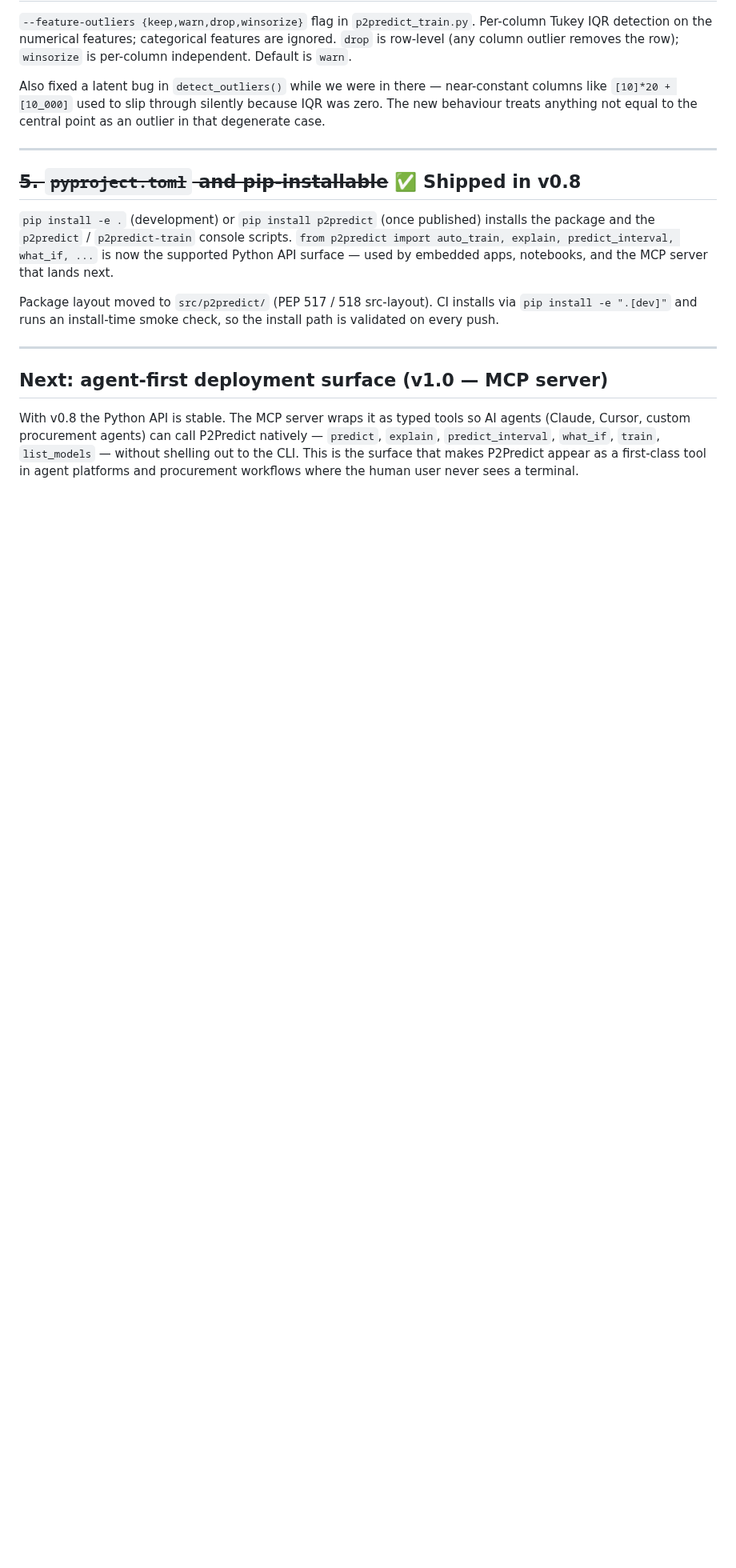
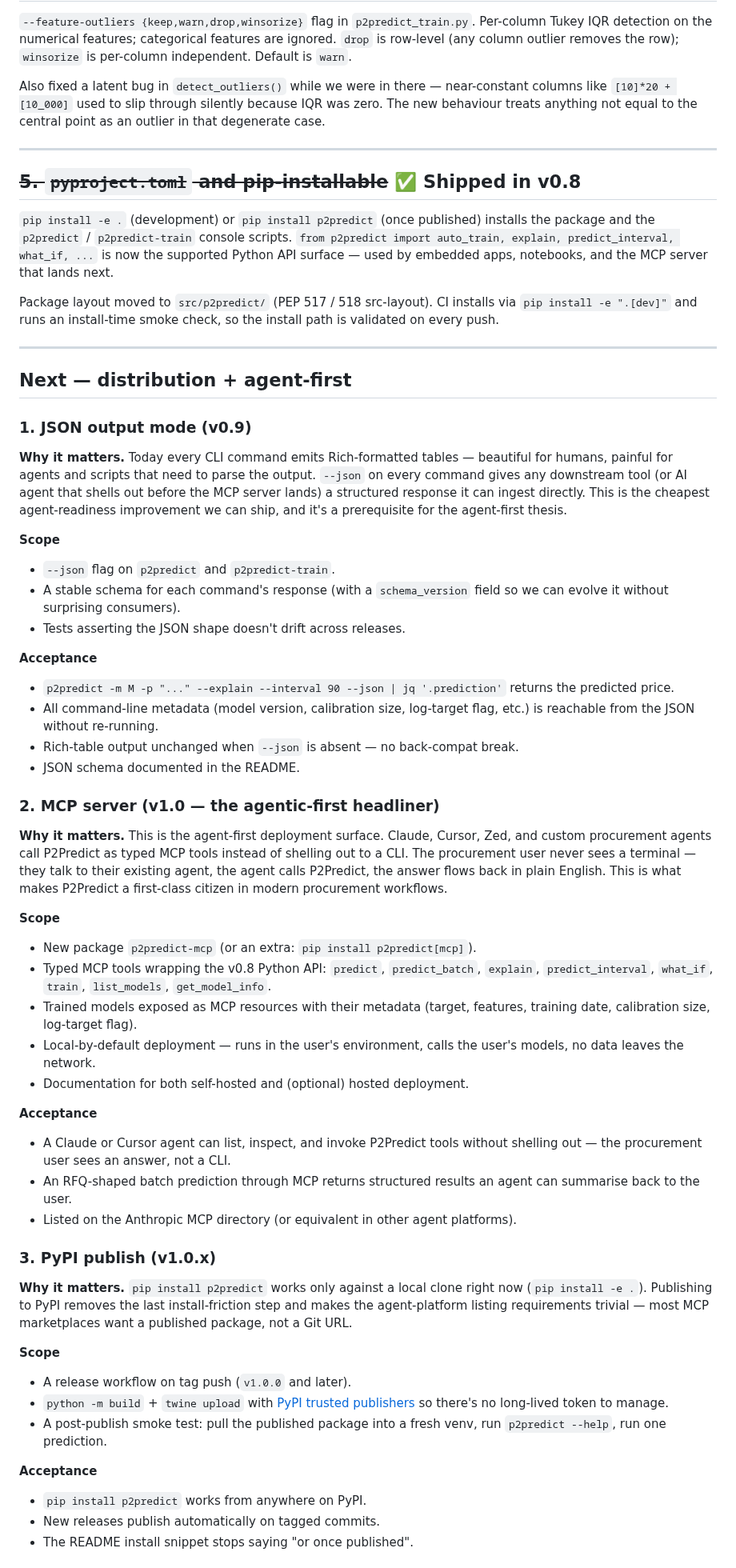
Before and after one commit to ahmed-khalil-hafsi/P2Predict, a Markdown page: ROADMAP.md, the part around one of its changes. Shown at 80% size. Rendered like a GitHub page; blank space fills up the shorter version.

```diff
--- a/ROADMAP.md
+++ b/ROADMAP.md
@@ -50,6 +56,50 @@ Package layout moved to `src/p2predict/` (PEP 517 / 518 src-layout). CI installs
 
 ---
 
-## Next: agent-first deployment surface (v1.0 — MCP server)
+## Next — distribution + agent-first
 
-With v0.8 the Python API is stable. The MCP server wraps it as typed tools so AI agents (Claude, Cursor, custom procurement agents) can call P2Predict natively — `predict`, `explain`, `predict_interval`, `what_if`, `train`, `list_models` — without shelling out to the CLI. This is the surface that makes P2Predict appear as a first-class tool in agent platforms and procurement workflows where the human user never sees a terminal.
+### 1. JSON output mode (v0.9)
+
+**Why it matters.** Today every CLI command emits Rich-formatted tables — beautiful for humans, painful for agents and scripts that need to parse the output. `--json` on every command gives any downstream tool (or AI agent that shells out before the MCP server lands) a structured response it can ingest directly. This is the cheapest agent-readiness improvement we can ship, and it's a prerequisite for the agent-first thesis.
+
+**Scope**
+- `--json` flag on `p2predict` and `p2predict-train`.
+- A stable schema for each command's response (with a `schema_version` field so we can evolve it without surprising consumers).
+- Tests asserting the JSON shape doesn't drift across releases.
+
+**Acceptance**
+- `p2predict -m M -p "..." --explain --interval 90 --json | jq '.prediction'` returns the predicted price.
+- All command-line metadata (model version, calibration size, log-target flag, etc.) is reachable from the JSON without re-running.
+- Rich-table output unchanged when `--json` is absent — no back-compat break.
+- JSON schema documented in the README.
+
+### 2. MCP server (v1.0 — the agentic-first headliner)
+
+**Why it matters.** This is the agent-first deployment surface. Claude, Cursor, Zed, and custom procurement agents call P2Predict as typed MCP tools instead of shelling out to a CLI. The procurement user never sees a terminal — they talk to their existing agent, the agent calls P2Predict, the answer flows back in plain English. This is what makes P2Predict a first-class citizen in modern procurement workflows.
+
+**Scope**
+- New package `p2predict-mcp` (or an extra: `pip install p2predict[mcp]`).
+- Typed MCP tools wrapping the v0.8 Python API: `predict`, `predict_batch`, `explain`, `predict_interval`, `what_if`, `train`, `list_models`, `get_model_info`.
+- Trained models exposed as MCP resources with their metadata (target, features, training date, calibration size, log-target flag).
+- Local-by-default deployment — runs in the user's environment, calls the user's models, no data leaves the network.
+- Documentation for both self-hosted and (optional) hosted deployment.
+
+**Acceptance**
+- A Claude or Cursor agent can list, inspect, and invoke P2Predict tools without shelling out — the procurement user sees an answer, not a CLI.
+- An RFQ-shaped batch prediction through MCP returns structured results an agent can summarise back to the user.
+- Listed on the Anthropic MCP directory (or equivalent in other agent platforms).
+
+### 3. PyPI publish (v1.0.x)
+
+**Why it matters.** `pip install p2predict` works only against a local clone right now (`pip install -e .`). Publishing to PyPI removes the last install-friction step and makes the agent-platform listing requirements trivial — most MCP marketplaces want a published package, not a Git URL.
+
+**Scope**
+- A release workflow on tag push (`v1.0.0` and later).
+- `python -m build` + `twine upload` with [PyPI trusted publishers](https://docs.pypi.org/trusted-publishers/) so there's no long-lived token to manage.
+- A post-publish smoke test: pull the published package into a fresh venv, run `p2predict --help`, run one prediction.
+
+**Acceptance**
+- `pip install p2predict` works from anywhere on PyPI.
+- New releases publish automatically on tagged commits.
+- The README install snippet stops saying "or once published".
+
```
Also changed, not shown: other parts of ROADMAP.md (+33 -5 lines).
